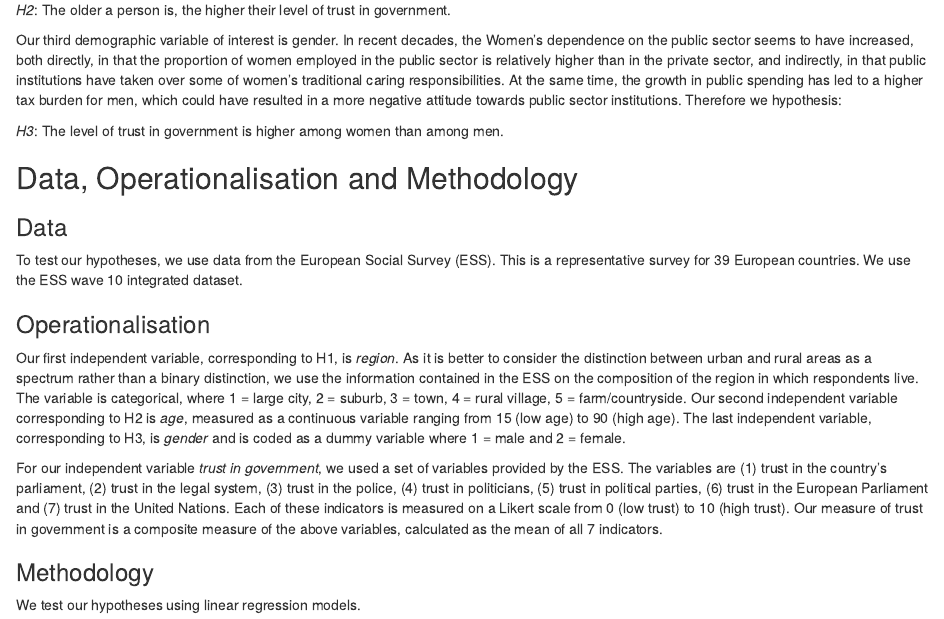
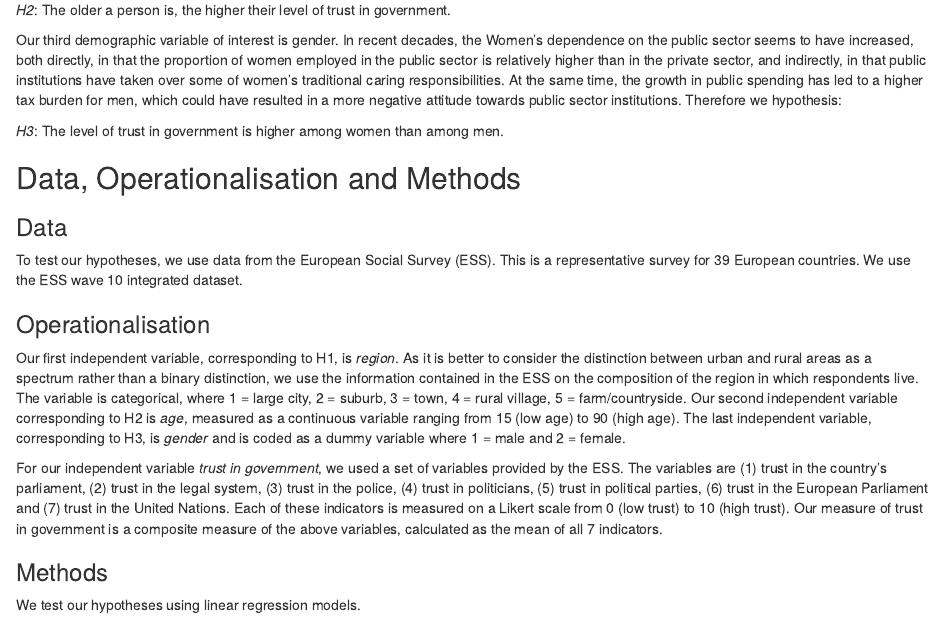
Before and after one commit to UniLuFS2020-ReplicationSeminar/Groupwork_Alluri_Hess_Lengwiler, an R Markdown document (scripts/RMarkdown_in process.Rmd): the page in a window 1100 px wide, from 490 px down. Rendered offline with R 4.5, knitr and Pandoc, with nearby package versions.

Commit message:
Minor changes on Subtitles

```diff
--- a/scripts/RMarkdown_in process.Rmd
+++ b/scripts/RMarkdown_in process.Rmd
@@ -18,7 +18,7 @@ Our third demographic variable of interest is gender. In recent decades, the Wom
 
 *H3*: The level of trust in government is higher among women than among men.
 
-## Data, Operationalisation and Methodology
+## Data, Operationalisation and Methods
 
 ### Data
 
@@ -30,7 +30,7 @@ Our first independent variable, corresponding to H1, is *region*. As it is bette
 
 For our independent variable *trust in government*, we used a set of variables provided by the ESS. The variables are (1) trust in the country's parliament, (2) trust in the legal system, (3) trust in the police, (4) trust in politicians, (5) trust in political parties, (6) trust in the European Parliament and (7) trust in the United Nations. Each of these indicators is measured on a Likert scale from 0 (low trust) to 10 (high trust). Our measure of trust in government is a composite measure of the above variables, calculated as the mean of all 7 indicators.
 
-### Methodology
+### Methods
 
 We test our hypotheses using linear regression models.
 
```
